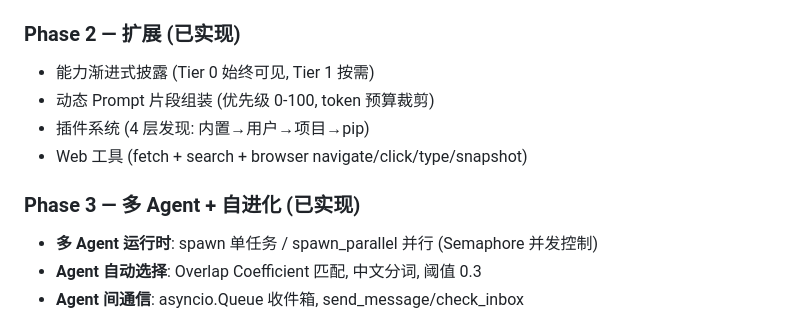
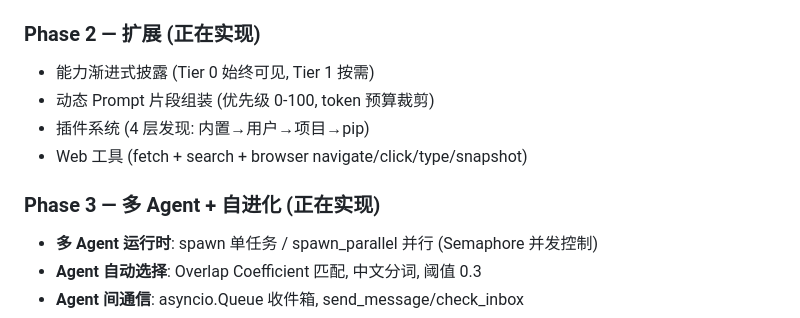
Before and after one commit to Yang1999code/controllable-agent, a Markdown page: README.md, the part around the change. Rendered like a GitHub page.

Commit message:
docs: update Phase 2/3 status to 正在实现

```diff
--- a/README.md
+++ b/README.md
@@ -88,13 +88,13 @@ pip install playwright && playwright install chromium
 - 7 基础 Hook 事件 + 异常隔离
 - CLAUDE.md 层级发现 (`~/.agent/` → 项目根 → 逐级向上)
 
-### Phase 2 — 扩展 (已实现)
+### Phase 2 — 扩展 (正在实现)
 - 能力渐进式披露 (Tier 0 始终可见, Tier 1 按需)
 - 动态 Prompt 片段组装 (优先级 0-100, token 预算裁剪)
 - 插件系统 (4 层发现: 内置→用户→项目→pip)
 - Web 工具 (fetch + search + browser navigate/click/type/snapshot)
 
-### Phase 3 — 多 Agent + 自进化 (已实现)
+### Phase 3 — 多 Agent + 自进化 (正在实现)
 - **多 Agent 运行时**: spawn 单任务 / spawn_parallel 并行 (Semaphore 并发控制)
 - **Agent 自动选择**: Overlap Coefficient 匹配, 中文分词, 阈值 0.3
 - **Agent 间通信**: asyncio.Queue 收件箱, send_message/check_inbox
```
